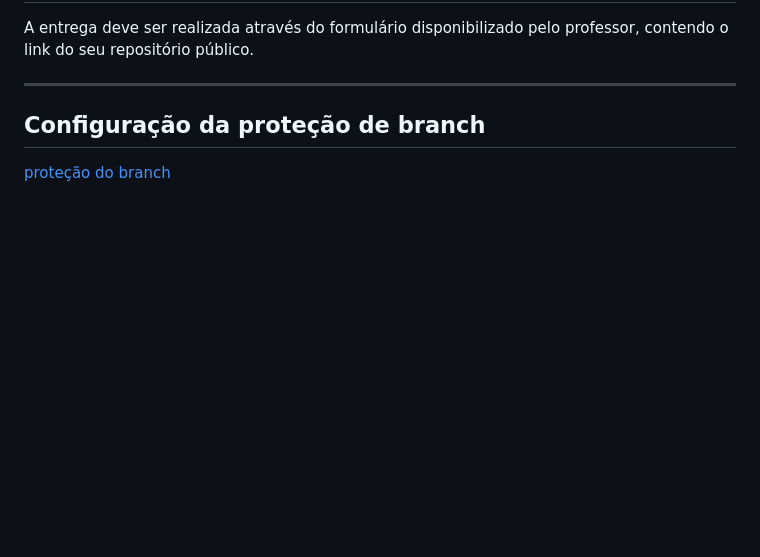
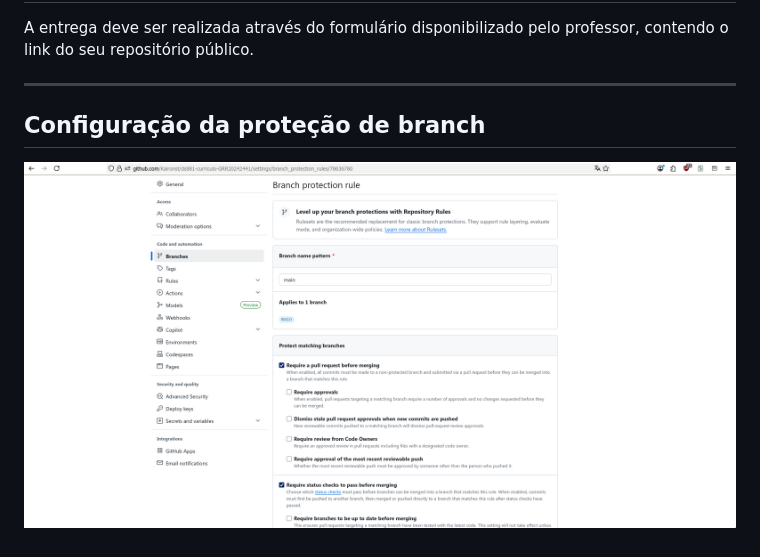
Before and after one commit to Kaironst/ds881-curriculo-GRR20242441, a Markdown page: README.md, the part around the change. Rendered like a GitHub page; blank space fills up the shorter version.

Commit message:
docs: adicionado ! para fazer a imagem renderizar

```diff
--- a/README.md
+++ b/README.md
@@ -69,4 +69,4 @@ A entrega deve ser realizada através do formulário disponibilizado pelo profes
 
 ## Configuração da proteção de branch
 
-[proteção do branch](branch_protection.png)
+![proteção do branch](branch_protection.png)
```
